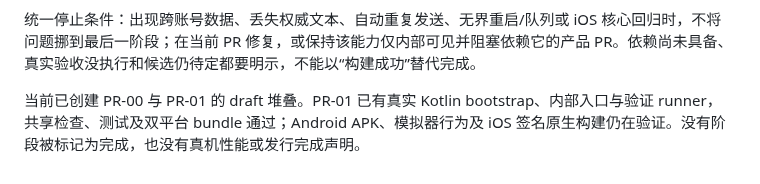
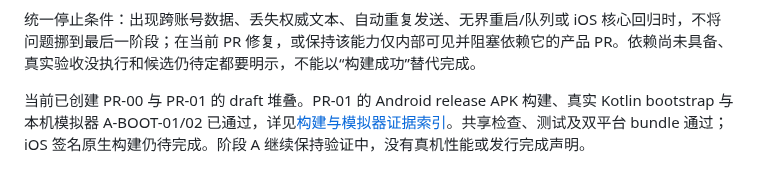
Before and after one commit to Eric-Song-Nop/lody-ios, a Markdown page: docs/plans/2026-09-10-android-pr-roadmap.md, the part around the change. Rendered like a GitHub page.

Commit message:
docs(android): record verified bootstrap APK and emulator evidence

```diff
--- a/docs/plans/2026-09-10-android-pr-roadmap.md
+++ b/docs/plans/2026-09-10-android-pr-roadmap.md
@@ -405,4 +405,4 @@ PR-01 将 Android 命令的参数、设备选择、安装、输出路径和清
 
 统一停止条件：出现跨账号数据、丢失权威文本、自动重复发送、无界重启/队列或 iOS 核心回归时，不将问题挪到最后一阶段；在当前 PR 修复，或保持该能力仅内部可见并阻塞依赖它的产品 PR。依赖尚未具备、真实验收没执行和候选仍待定都要明示，不能以“构建成功”替代完成。
 
-当前已创建 PR-00 与 PR-01 的 draft 堆叠。PR-01 已有真实 Kotlin bootstrap、内部入口与验证 runner，共享检查、测试及双平台 bundle 通过；Android APK、模拟器行为及 iOS 签名原生构建仍在验证。没有阶段被标记为完成，也没有真机性能或发行完成声明。
+当前已创建 PR-00 与 PR-01 的 draft 堆叠。PR-01 的 Android release APK 构建、真实 Kotlin bootstrap 与本机模拟器 A-BOOT-01/02 已通过，详见[构建与模拟器证据索引](../research/android-bootstrap-verification.md)。共享检查、测试及双平台 bundle 通过；iOS 签名原生构建仍待完成。阶段 A 继续保持验证中，没有真机性能或发行完成声明。
```
Also changed, not shown: docs/research/android-bootstrap-verification.md (added, +39 -0 lines).
